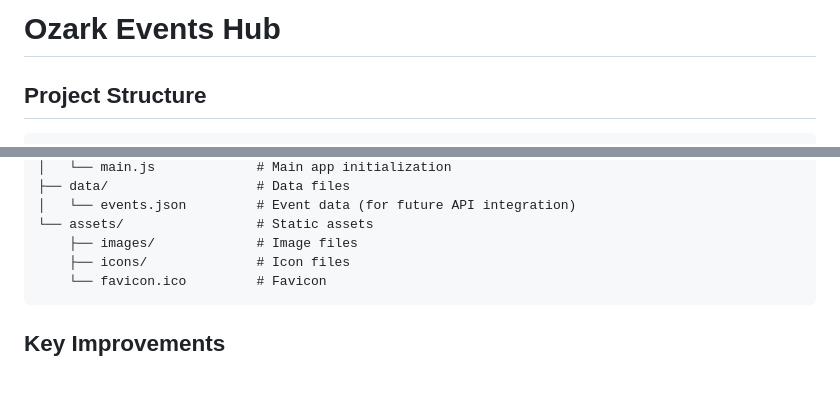
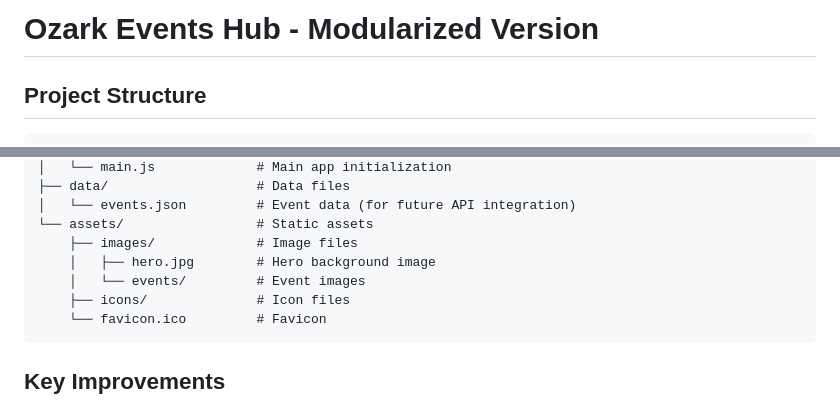
Before and after one commit to Buschleague/ozarkeventshub-site, a Markdown page: README.md, 2 parts joined by grey strips. Rendered like a GitHub page; blank space fills up the shorter version.

Commit message:
Update README to reflect modularized structure and new asset additions

````diff
--- a/README.md
+++ b/README.md
@@ -1,4 +1,4 @@
-# Ozark Events Hub
+# Ozark Events Hub - Modularized Version
 
 ## Project Structure
 
@@ -24,6 +24,8 @@ ozarkeventshub/
 │   └── events.json         # Event data (for future API integration)
 └── assets/                 # Static assets
     ├── images/             # Image files
+    │   ├── hero.jpg        # Hero background image
+    │   └── events/         # Event images
     ├── icons/              # Icon files
     └── favicon.ico         # Favicon
 ```
````
